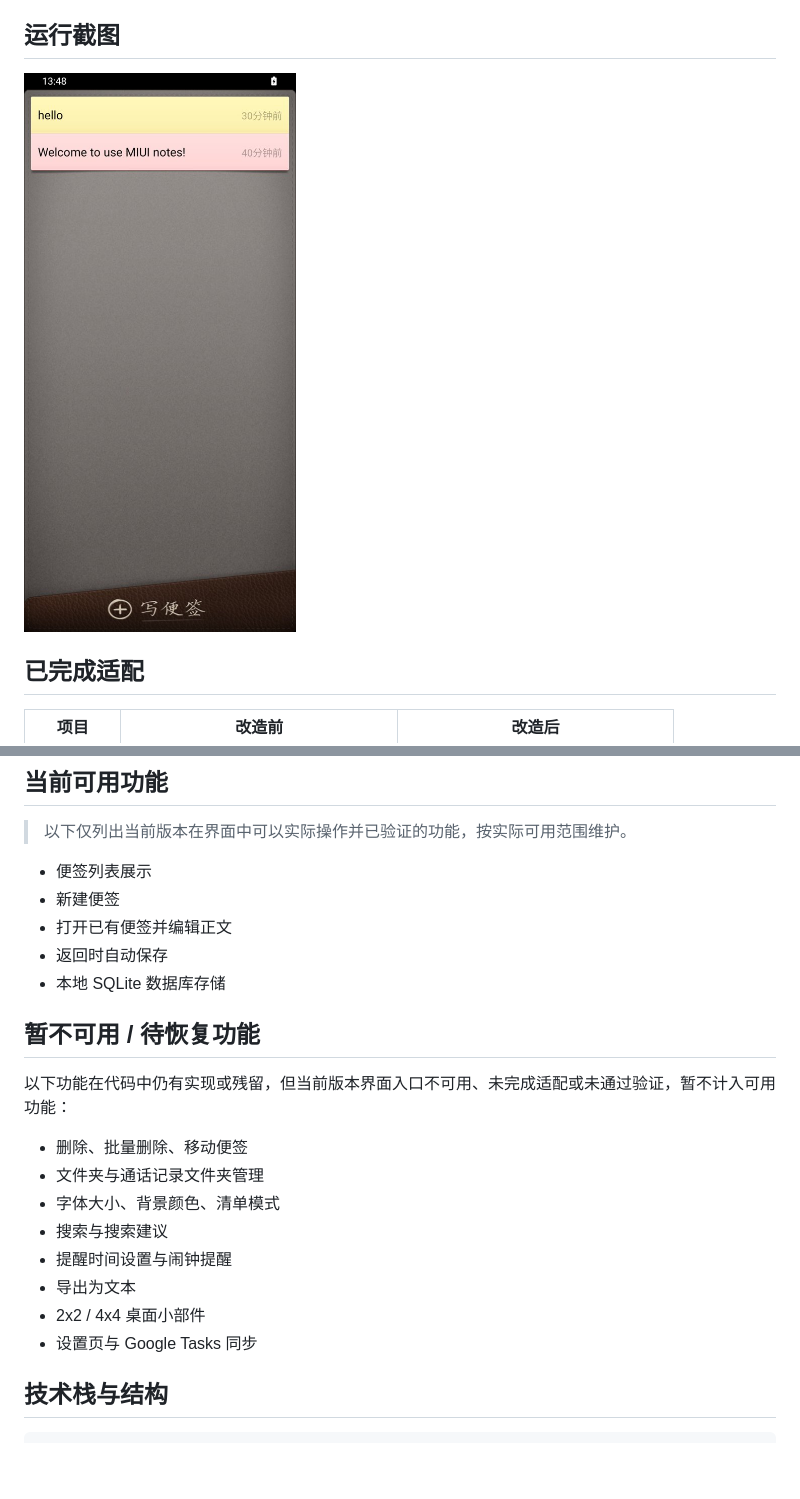
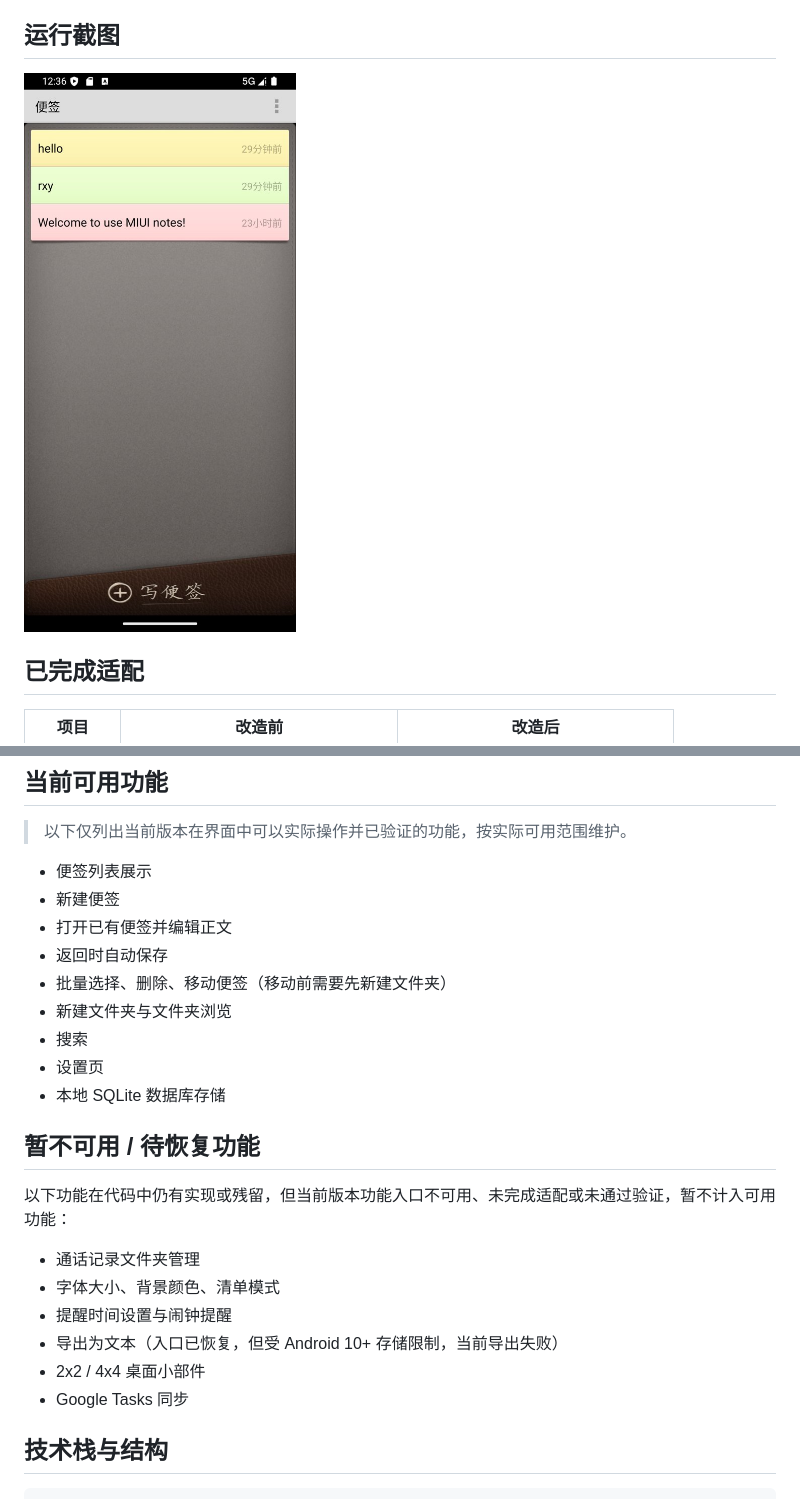
Before and after one commit to Ren-xiuyan/MiNotes-AndroidStudio, a Markdown page: README.md, 2 parts joined by grey strips. Drawn GitHub-style; pictures changed too: docs/screenshot.jpg; blank space fills up the shorter version.

```diff
--- a/README.md
+++ b/README.md
@@ -54,20 +54,22 @@
 - 新建便签
 - 打开已有便签并编辑正文
 - 返回时自动保存
+- 批量选择、删除、移动便签（移动前需要先新建文件夹）
+- 新建文件夹与文件夹浏览
+- 搜索
+- 设置页
 - 本地 SQLite 数据库存储
 
 ## 暂不可用 / 待恢复功能
 
-以下功能在代码中仍有实现或残留，但当前版本界面入口不可用、未完成适配或未通过验证，暂不计入可用功能：
+以下功能在代码中仍有实现或残留，但当前版本功能入口不可用、未完成适配或未通过验证，暂不计入可用功能：
 
-- 删除、批量删除、移动便签
-- 文件夹与通话记录文件夹管理
+- 通话记录文件夹管理
 - 字体大小、背景颜色、清单模式
-- 搜索与搜索建议
 - 提醒时间设置与闹钟提醒
-- 导出为文本
+- 导出为文本（入口已恢复，但受 Android 10+ 存储限制，当前导出失败）
 - 2x2 / 4x4 桌面小部件
-- 设置页与 Google Tasks 同步
+- Google Tasks 同步
 
 ## 技术栈与结构
 
```
Also changed, not shown: other parts of README.md (+7 -6 lines), CHANGELOG.md (+4 -0 lines), 10 other files.
